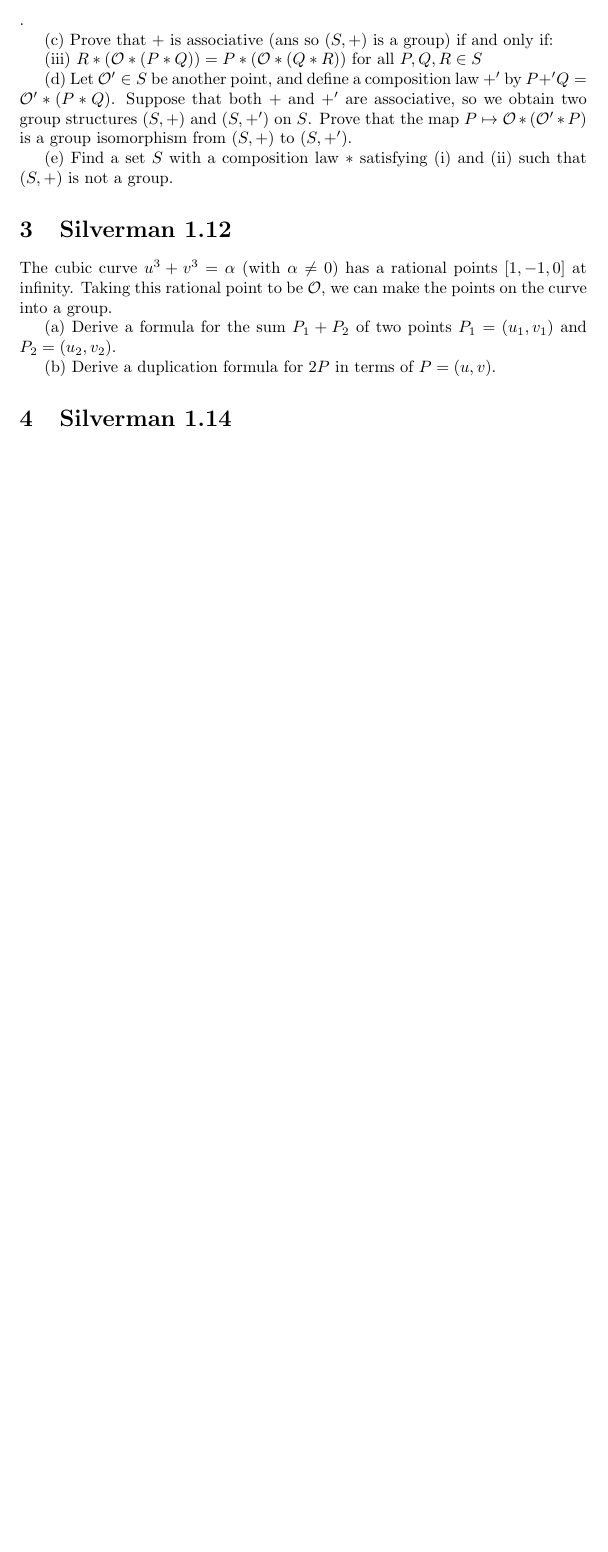
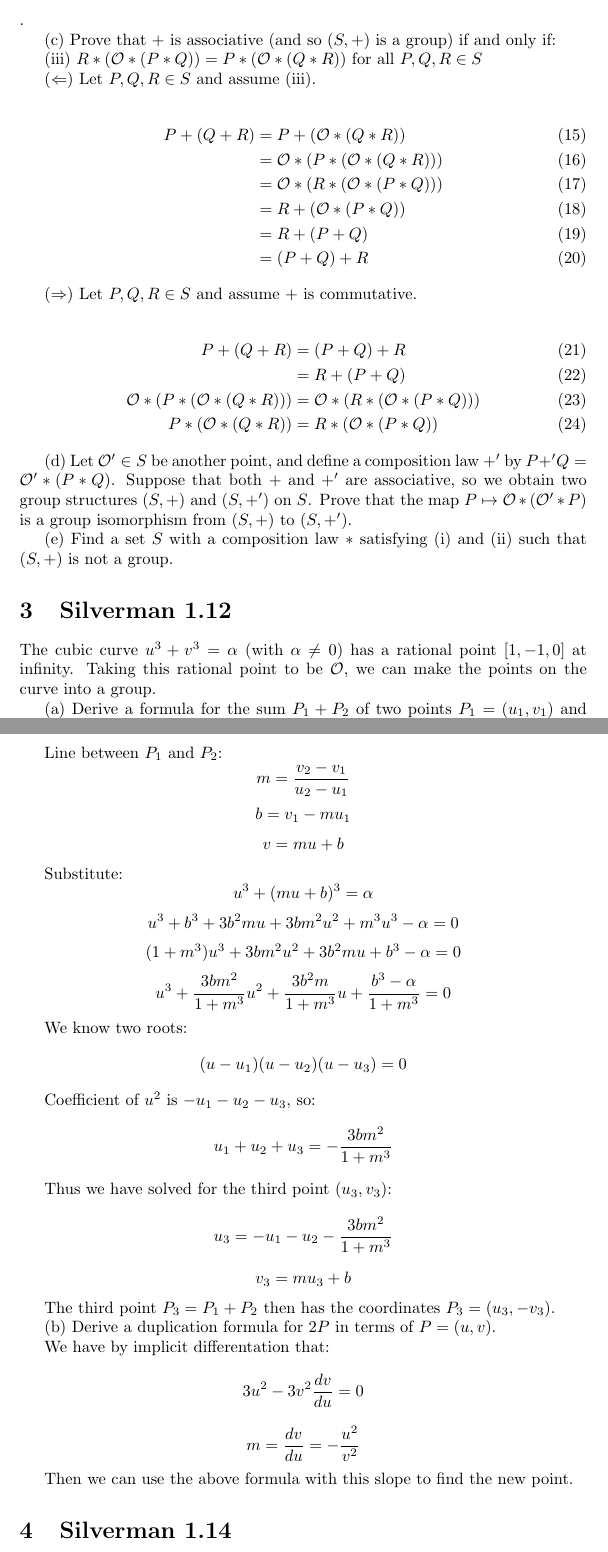
Before and after one commit to mbencherif/ecc, a LaTeX document (problems.tex): part of page 3 of 5 before the commit and two parts of pages 3 and 4 of 6 after it, the two joined at a grey line, cut so that both start at the same text, the shorter picture padded with empty space. Compiled offline with pdfLaTeX.

Commit message:
progress on s1.11,1.12

```diff
--- a/problems.tex
+++ b/problems.tex
@@ -91,20 +91,69 @@ X &= (P * (\mathcal{O} * \mathcal{O}))\\
 X &= -P
 \end{align}.
 
-(c) Prove that $+$ is associative (ans so $(S,+)$ is a group) if and only if:
+(c) Prove that $+$ is associative (and so $(S,+)$ is a group) if and only if:
 
 (iii) $R*(\mathcal{O}*(P*Q)) = P*(\mathcal{O}*(Q*R))$ for all $P,Q,R \in S$
+
+($\Leftarrow$) Let $P,Q,R \in S$ and assume (iii).
+
+\begin{align}
+P + (Q + R) &= P + (\mathcal{O} * (Q * R)) \\
+&= \mathcal{O} * (P * (\mathcal{O} * (Q * R))) \\
+&= \mathcal{O} * (R * (\mathcal{O} * (P * Q))) \\
+&= R + (\mathcal{O} * (P * Q)) \\
+&= R + (P + Q) \\
+&= (P + Q) + R
+\end{align}
+
+($\Rightarrow$) Let $P,Q,R \in S$ and assume $+$ is commutative.
+
+\begin{align}
+P + (Q + R) &= (P + Q) + R \\
+&= R + (P + Q) \\
+\mathcal{O} * (P * (\mathcal{O} * (Q * R))) &= \mathcal{O} * ( R * (\mathcal{O} * (P * Q))) \\
+P * (\mathcal{O} * (Q * R)) &= R * (\mathcal{O} * (P * Q))
+\end{align}
 
 (d) Let $\mathcal{O}' \in S$ be another point, and define a composition law $+'$ by $P +' Q = \mathcal{O}' * (P*Q)$. Suppose that both $+$ and $+'$ are associative, so we obtain two group structures $(S,+)$ and $(S,+')$ on $S$. Prove that the map $P \mapsto \mathcal{O}*(\mathcal{O}'*P)$ is a group isomorphism from $(S,+)$ to $(S,+')$.
 
 (e) Find a set $S$ with a composition law $*$ satisfying (i) and (ii) such that $(S,+)$ is not a group.
 
 \section{Silverman 1.12}
-The cubic curve $u^3 + v^3 = \alpha$ (with $\alpha \neq 0$) has a rational points $[1,-1,0]$ at infinity. Taking this rational point to be $\mathcal{O}$, we can make the points on the curve into a group.
+The cubic curve $u^3 + v^3 = \alpha$ (with $\alpha \neq 0$) has a rational point $[1,-1,0]$ at infinity. Taking this rational point to be $\mathcal{O}$, we can make the points on the curve into a group.
 
 (a) Derive a formula for the sum $P_1 + P_2$ of two points $P_1 = (u_1, v_1)$ and $P_2 = (u_2, v_2)$.
 
+Line between $P_1$ and $P_2$:
+$$m = \frac{v_2 - v_1}{u_2 - u_1}$$
+$$b = v_1 - mu_1$$
+$$v = mu + b$$
+
+Substitute:
+$$u^3 + (mu + b)^3 = \alpha$$
+$$u^3 + b^3 + 3b^2mu + 3bm^2u^2 + m^3u^3 - \alpha = 0$$
+$$(1+m^3) u^3 + 3bm^2 u^2 + 3b^2m u + b^3 - \alpha = 0$$
+$$u^3 + \frac{3bm^2}{1+m^3}u^2 + \frac{3b^2m}{1+m^3}u + \frac{b^3-\alpha}{1+m^3} = 0$$
+
+We know two roots:
+$$(u-u_1)(u-u_2)(u-u_3) = 0$$
+
+Coefficient of $u^2$ is $-u_1-u_2-u_3$, so:
+$$u_1 + u_2 + u_3 = -\frac{3bm^2}{1+m^3}$$
+
+Thus we have solved for the third point $(u_3,v_3)$:
+$$u_3 = - u_1 - u_2 - \frac{3bm^2}{1+m^3}$$
+$$v_3 = mu_3 + b$$
+
+The third point $P_3 = P_1 + P_2$ then has the coordinates $P_3 = (u_3, -v_3)$.
+
 (b) Derive a duplication formula for $2P$ in terms of $P = (u,v)$.
+
+We have by implicit differentation that:
+$$3u^2 - 3v^2 \frac{dv}{du} = 0$$
+$$m = \frac{dv}{du} = -\frac{u^2}{v^2}$$
+
+Then we can use the above formula with this slope to find the new point.
 
 \section{Silverman 1.14}
 Let $C$ be the cubic curve $u^3 + v^3 = u+v+1$. In the projective plane this curve has a point $[1,-1,0]$ at infinity. Find rational functions $x = x(u,v)$ and $y=y(u,v)$ so that $x$ and $y$ satisfy a cubic equation in Weierstrass normal form with the given point still at infinity.
```
